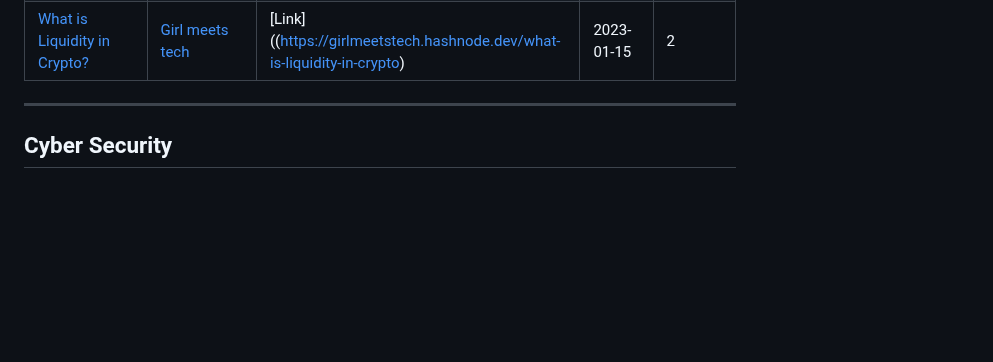
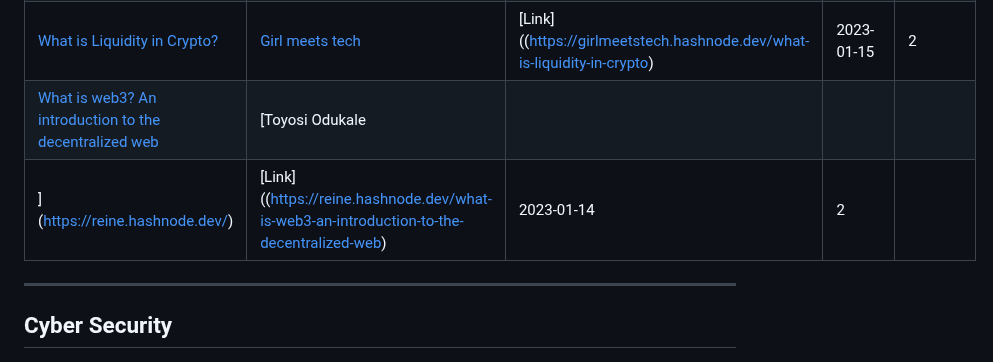
Before and after one commit to Olanetsoft/awesome-article-collection, a Markdown page: README.md, the part around the change. Rendered like a GitHub page; blank space fills up the shorter version.

Commit message:
add article number 42

```diff
--- a/README.md
+++ b/README.md
@@ -70,6 +70,8 @@ Contents are added frequently! ⚡
 | [Creating upgradable smart contracts using TDD](https://lukmon-abdulsalam.hashnode.dev/creating-upgradable-smart-contracts-using-tdd#heading-benefits-of-test-driven-development)          | [Abdulsalam Lukmon](https://twitter.com/litmus13lukman)             | [Link](https://lukmon-abdulsalam.hashnode.dev/creating-upgradable-smart-contracts-using-tdd#heading-benefits-of-test-driven-development)        | 2023-01-18   | 2         |
 | [Exploring the Potentials of Blockchain Technology](https://seunbayo.hashnode.dev/exploring-the-potentials-of-blockchain-technology)          | [Adebayo Oluwaseun](https://twitter.com/seunbayong)             | [Link](https://seunbayo.hashnode.dev/exploring-the-potentials-of-blockchain-technology)        | 2023-01-18   | 2         |
 | [What is Liquidity in Crypto?](https://girlmeetstech.hashnode.dev/what-is-liquidity-in-crypto)          | [Girl meets tech](https://twitter.com/girlundtech)             | [Link]((https://girlmeetstech.hashnode.dev/what-is-liquidity-in-crypto)        | 2023-01-15   | 2         |
+| [What is web3? An introduction to the decentralized web](https://reine.hashnode.dev/what-is-web3-an-introduction-to-the-decentralized-web)          | [Toyosi Odukale
+](https://reine.hashnode.dev/)             | [Link]((https://reine.hashnode.dev/what-is-web3-an-introduction-to-the-decentralized-web)        | 2023-01-14   | 2         |
 
 ---
 
```
